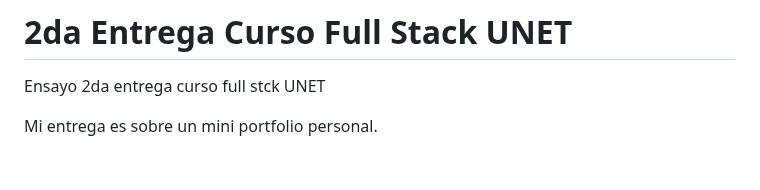
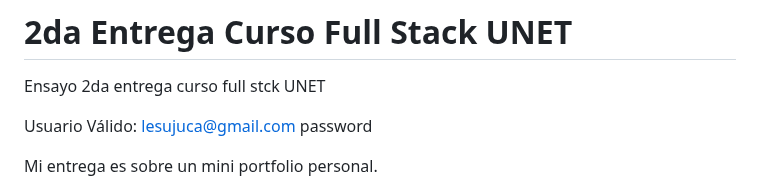
Before and after one commit to lesujuca/entrega2Unet, a Markdown page: README.md, the part around the change. Rendered like a GitHub page; blank space fills up the shorter version.

```diff
--- a/README.md
+++ b/README.md
@@ -1,5 +1,9 @@
 # 2da Entrega Curso Full Stack UNET
 Ensayo 2da entrega curso full stck UNET
+
+Usuario Válido:
+lesujuca@gmail.com
+password
 
 Mi entrega es sobre un mini portfolio personal.
 
```
